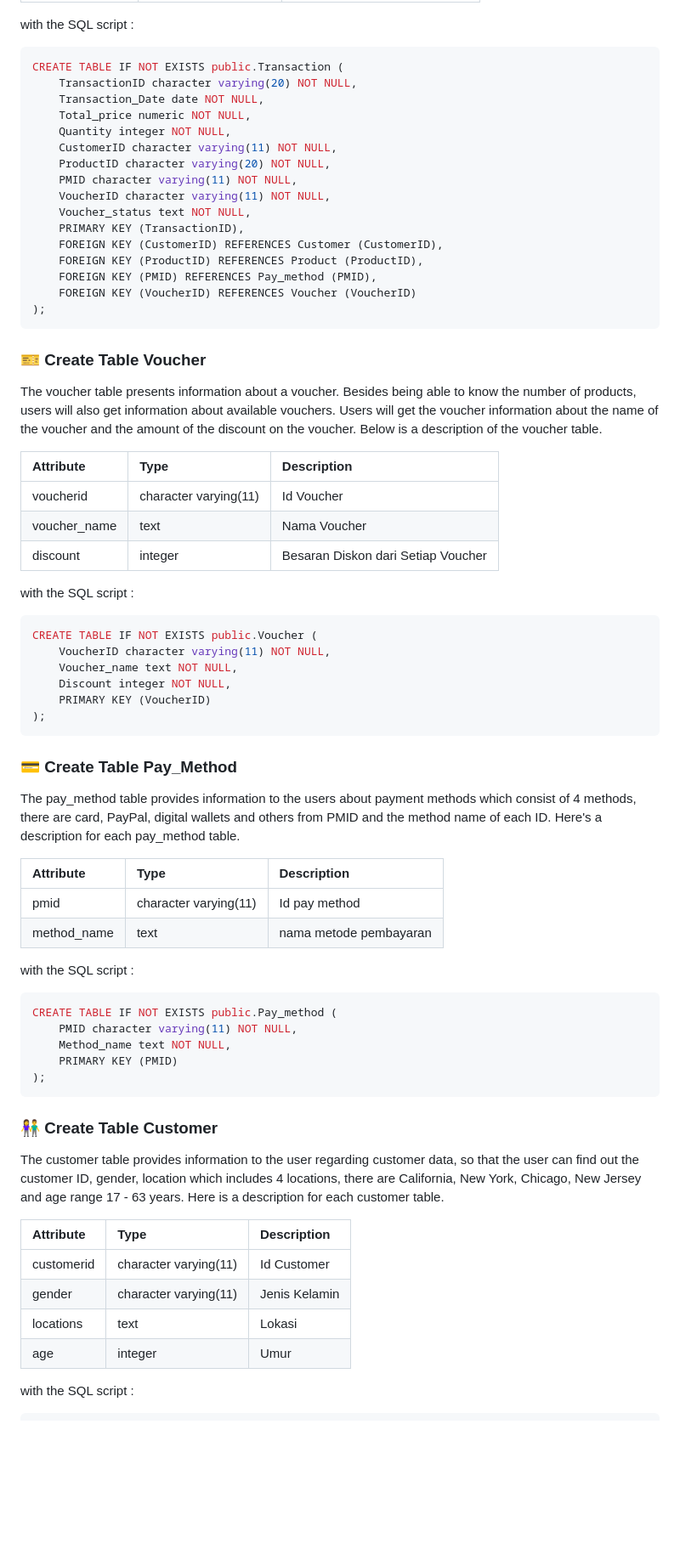
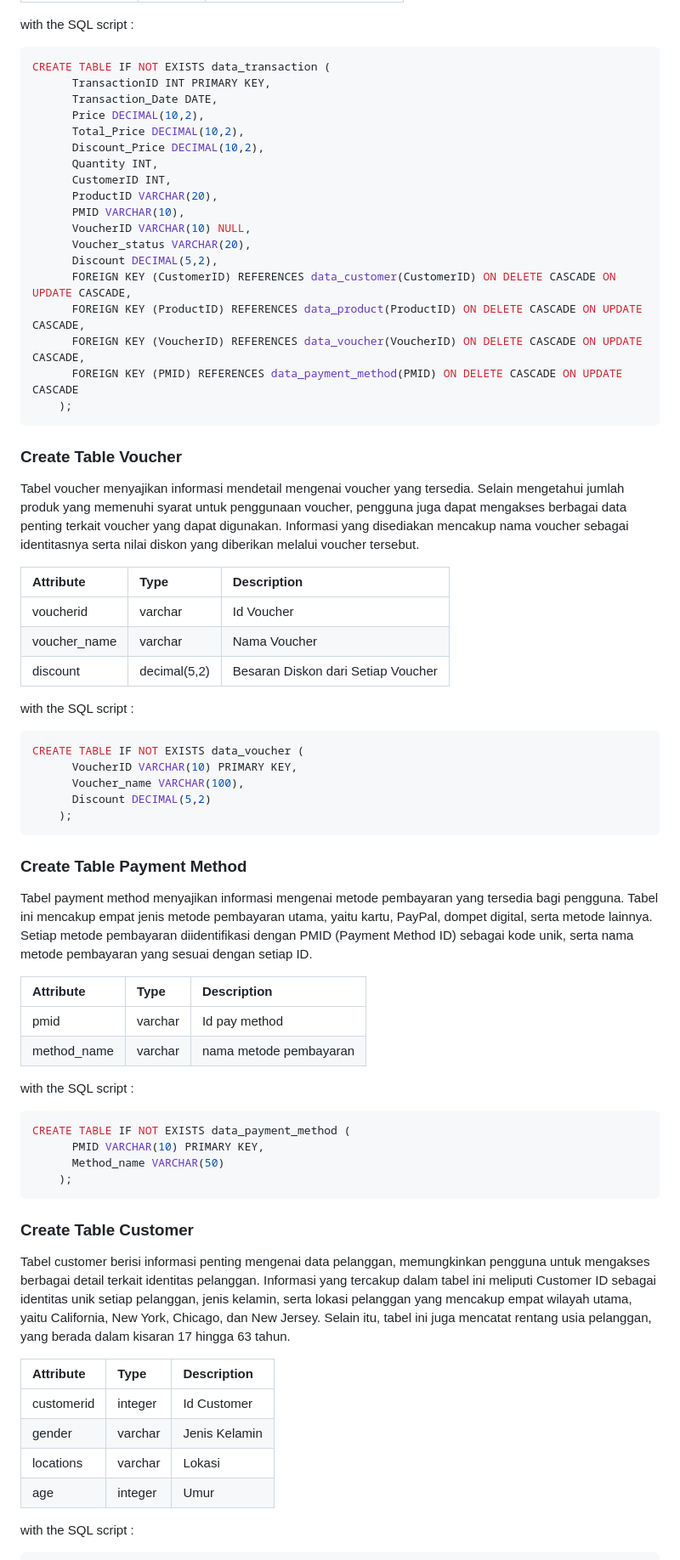
Before and after one commit to delagustiara24/ProjectMDS, a Markdown page: README.md, the part around one of its changes. Shown at 85% size. Drawn GitHub-style; blank space fills up the shorter version.

````diff
--- a/README.md
+++ b/README.md
@@ -191,67 +181,67 @@ The transaction table presents information of transactions. Users can find out t
 with the SQL script :
 
 ```sql
-CREATE TABLE IF NOT EXISTS public.Transaction (
-    TransactionID character varying(20) NOT NULL,
-    Transaction_Date date NOT NULL,
-    Total_price numeric NOT NULL,
-	Quantity integer NOT NULL,
-	CustomerID character varying(11) NOT NULL,
-	ProductID character varying(20) NOT NULL,
-	PMID character varying(11) NOT NULL,
-	VoucherID character varying(11) NOT NULL,
-	Voucher_status text NOT NULL,
-	PRIMARY KEY (TransactionID),
-	FOREIGN KEY (CustomerID) REFERENCES Customer (CustomerID),
-	FOREIGN KEY (ProductID) REFERENCES Product (ProductID),
-	FOREIGN KEY (PMID) REFERENCES Pay_method (PMID),
-	FOREIGN KEY (VoucherID) REFERENCES Voucher (VoucherID)
-);
+CREATE TABLE IF NOT EXISTS data_transaction (
+      TransactionID INT PRIMARY KEY,
+      Transaction_Date DATE,
+      Price DECIMAL(10,2),
+      Total_Price DECIMAL(10,2),
+      Discount_Price DECIMAL(10,2),
+      Quantity INT,
+      CustomerID INT,
+      ProductID VARCHAR(20),
+      PMID VARCHAR(10),
+      VoucherID VARCHAR(10) NULL,
+      Voucher_status VARCHAR(20),
+      Discount DECIMAL(5,2),
+      FOREIGN KEY (CustomerID) REFERENCES data_customer(CustomerID) ON DELETE CASCADE ON UPDATE CASCADE,
+      FOREIGN KEY (ProductID) REFERENCES data_product(ProductID) ON DELETE CASCADE ON UPDATE CASCADE,
+      FOREIGN KEY (VoucherID) REFERENCES data_voucher(VoucherID) ON DELETE CASCADE ON UPDATE CASCADE,
+      FOREIGN KEY (PMID) REFERENCES data_payment_method(PMID) ON DELETE CASCADE ON UPDATE CASCADE
+    );
 ```
-### :ticket: Create Table Voucher
-The voucher table presents information about a voucher. Besides being able to know the number of products, users will also get information about available vouchers. Users will get the voucher information about the name of the voucher and the amount of the discount on the voucher. Below is a description of the voucher table.
+### Create Table Voucher
+Tabel voucher menyajikan informasi mendetail mengenai voucher yang tersedia. Selain mengetahui jumlah produk yang memenuhi syarat untuk penggunaan voucher, pengguna juga dapat mengakses berbagai data penting terkait voucher yang dapat digunakan. Informasi yang disediakan mencakup nama voucher sebagai identitasnya serta nilai diskon yang diberikan melalui voucher tersebut.
 
 | Attribute                  | Type                  | Description                     		       |
 |:---------------------------|:----------------------|:------------------------------------------------|
-| voucherid                  | character varying(11) | Id Voucher                       	       |
-| voucher_name               | text		     | Nama Voucher                  		       |
-| discount                   | integer		     | Besaran Diskon dari Setiap Voucher              |
+| voucherid                  | varchar               | Id Voucher                       	       |
+| voucher_name               | varchar		     | Nama Voucher                  		       |
+| discount                   | decimal(5,2)	     | Besaran Diskon dari Setiap Voucher              |
 
 with the SQL script :
 
 ```sql
-CREATE TABLE IF NOT EXISTS public.Voucher (
-    VoucherID character varying(11) NOT NULL,
-    Voucher_name text NOT NULL,
-	Discount integer NOT NULL,
-	PRIMARY KEY (VoucherID)
-);
+CREATE TABLE IF NOT EXISTS data_voucher (
+      VoucherID VARCHAR(10) PRIMARY KEY,
+      Voucher_name VARCHAR(100),
+      Discount DECIMAL(5,2)
+    );
 ```
-### :credit_card: Create Table Pay_Method
-The pay_method table provides information to the users about payment methods which consist of 4 methods, there are card, PayPal, digital wallets and others from PMID and the method name of each ID. Here's a description for each pay_method table.
+### Create Table Payment Method
+Tabel payment method menyajikan informasi mengenai metode pembayaran yang tersedia bagi pengguna. Tabel ini mencakup empat jenis metode pembayaran utama, yaitu kartu, PayPal, dompet digital, serta metode lainnya. Setiap metode pembayaran diidentifikasi dengan PMID (Payment Method ID) sebagai kode unik, serta nama metode pembayaran yang sesuai dengan setiap ID.
 
 | Attribute          | Type                  | Description                     |
 |:-------------------|:----------------------|:--------------------------------|
-| pmid               | character varying(11) | Id pay method                   |
-| method_name        | text		     | nama metode pembayaran	       |
+| pmid               | varchar               | Id pay method                   |
+| method_name        | varchar		     | nama metode pembayaran	       |
 
 with the SQL script :
 
 ```sql
-CREATE TABLE IF NOT EXISTS public.Pay_method (
-    PMID character varying(11) NOT NULL,
-    Method_name text NOT NULL,
-	PRIMARY KEY (PMID)
-);
+CREATE TABLE IF NOT EXISTS data_payment_method (
+      PMID VARCHAR(10) PRIMARY KEY,
+      Method_name VARCHAR(50)
+    );
 ```
-### :couple: Create Table Customer
-The customer table provides information to the user regarding customer data, so that the user can find out the customer ID, gender, location which includes 4 locations, there are California, New York, Chicago, New Jersey and age range 17 - 63 years. Here is a description for each customer table.
+### Create Table Customer
+Tabel customer berisi informasi penting mengenai data pelanggan, memungkinkan pengguna untuk mengakses berbagai detail terkait identitas pelanggan. Informasi yang tercakup dalam tabel ini meliputi Customer ID sebagai identitas unik setiap pelanggan, jenis kelamin, serta lokasi pelanggan yang mencakup empat wilayah utama, yaitu California, New York, Chicago, dan New Jersey. Selain itu, tabel ini juga mencatat rentang usia pelanggan, yang berada dalam kisaran 17 hingga 63 tahun.
 
 | Attribute          | Type                  | Description                     |
 |:-------------------|:----------------------|:--------------------------------|
-| customerid         | character varying(11) | Id Customer                     |
-| gender             | character varying(11) | Jenis Kelamin                   |
-| locations          | text		     | Lokasi                          |
+| customerid         | integer               | Id Customer                     |
+| gender             | varchar               | Jenis Kelamin                   |
+| locations          | varchar		     | Lokasi                          |
 | age		     | integer	 	     | Umur	                       |
 
 with the SQL script :
````
Also changed, not shown: other parts of README.md (+31 -42 lines).
